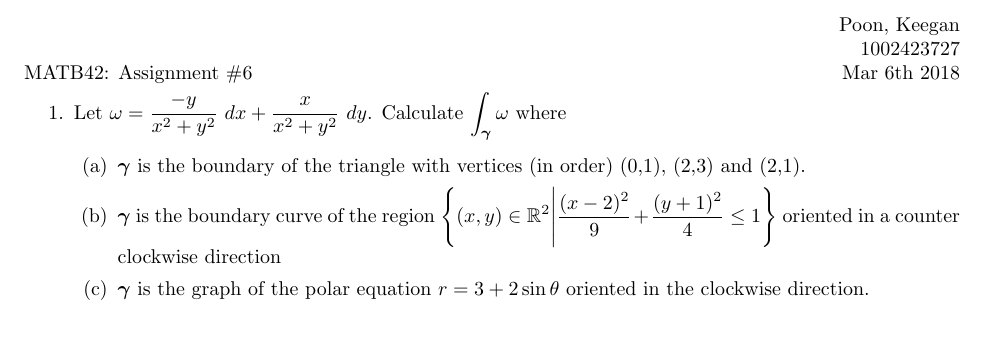
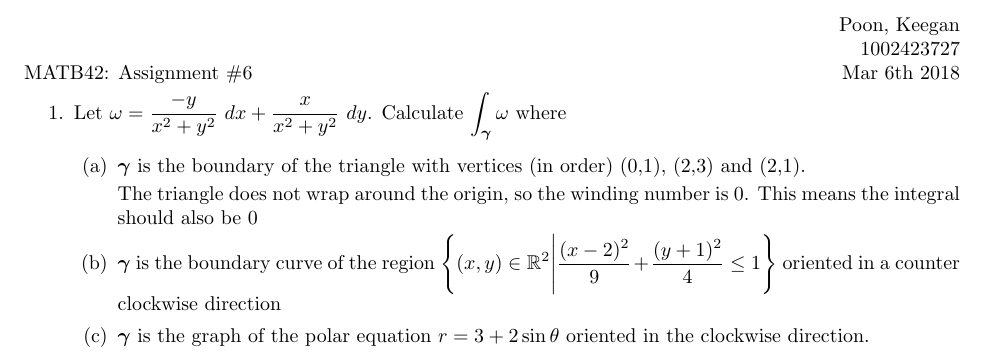
Before and after one commit to poonkeegan/school, a LaTeX document (matb42/a6.tex): part of page 1 of 9, cut so that both start at the same text, the shorter picture padded with empty space. Compiled offline with pdfLaTeX.

Commit message:
Sat Feb 24 16:28:27 EST 2018

```diff
--- a/matb42/a6.tex
+++ b/matb42/a6.tex
@@ -30,6 +30,8 @@ Mar 6th 2018}
     \item Let $\displaystyle \omega = \frac{-y}{x^2+y^2}\ dx + \frac{x}{x^2+y^2}\ dy$. Calculate $\displaystyle \int_{\gam} \omega$ where
     \begin{enumerate}
         \item $\gam$ is the boundary of the triangle with vertices (in order) (0,1), (2,3) and (2,1).
+
+        The triangle does not wrap around the origin, so the winding number is 0. This means the integral should also be 0
         \item $\gam$ is the boundary curve of the region $\displaystyle \Bigg\{(x,y) \in \mathbb{R}^2 \Bigg|\frac{(x-2)^2}{9} + \frac{(y+1)^2}{4} \leq 1 \Bigg\}$ oriented in a counter clockwise direction
         \item $\gam$ is the graph of the polar equation $r = 3 + 2 \sin \theta$ oriented in the clockwise direction.
     \end{enumerate}
```
Also changed, not shown: matb42/a6.pdf.
